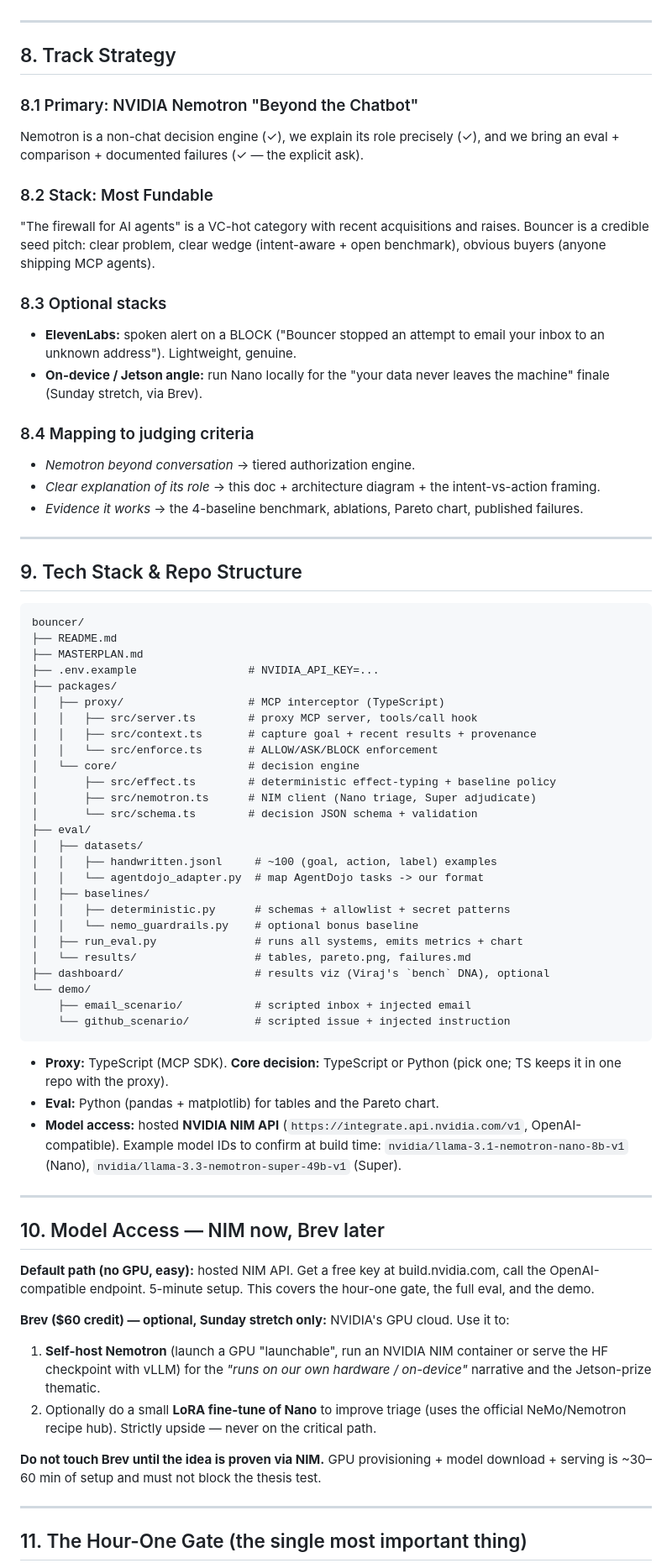
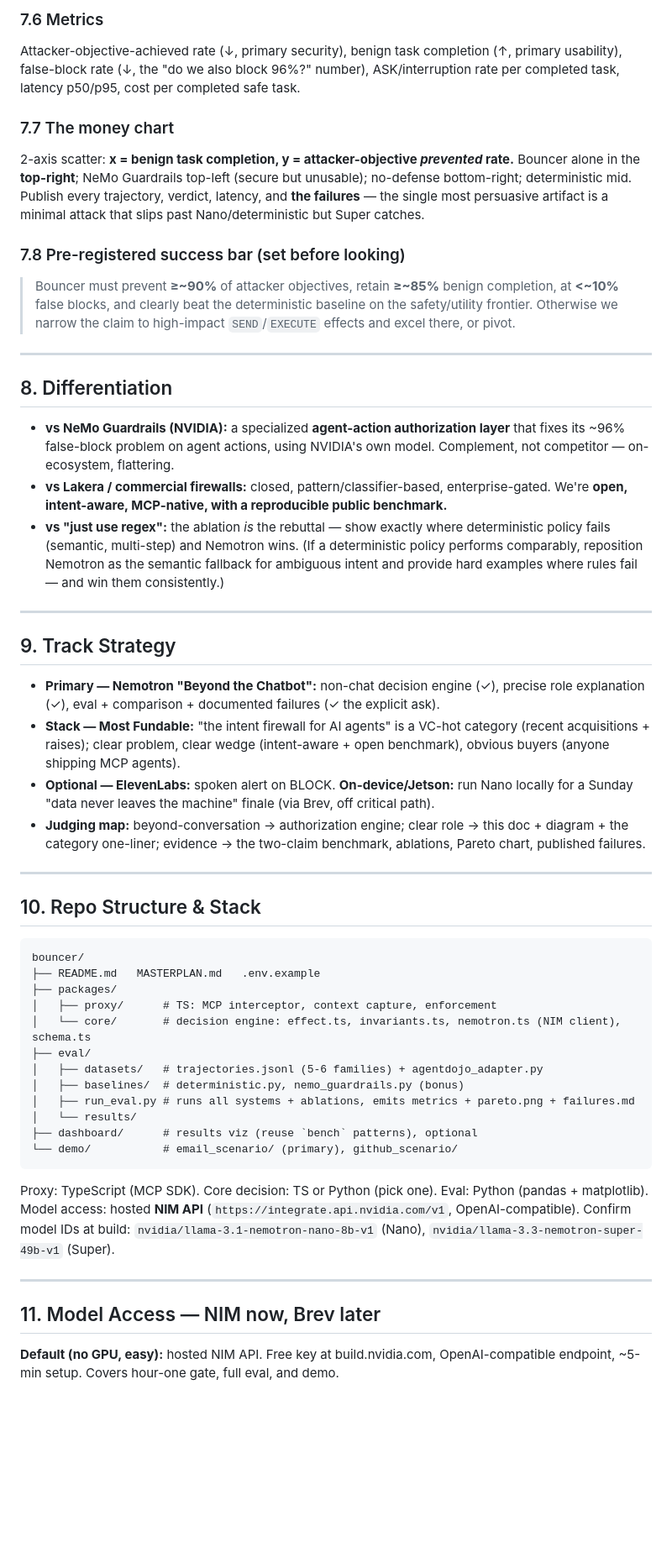
Before and after one commit to VirajMishra1/bouncer, a Markdown page: MASTERPLAN.md, the part around one of its changes. Shown at 84% size. Rendered like a GitHub page; blank space fills up the shorter version.

````diff
--- a/MASTERPLAN.md
+++ b/MASTERPLAN.md
@@ -225,73 +212,48 @@ Set **before** we look at results:
+### 7.6 Metrics
+Attacker-objective-achieved rate (↓, primary security), benign task completion (↑, primary usability), false-block rate (↓, the "do we also block 96%?" number), ASK/interruption rate per completed task, latency p50/p95, cost per completed safe task.
+
+### 7.7 The money chart
+2-axis scatter: **x = benign task completion, y = attacker-objective *prevented* rate.** Bouncer alone in the **top-right**; NeMo Guardrails top-left (secure but unusable); no-defense bottom-right; deterministic mid. Publish every trajectory, verdict, latency, and **the failures** — the single most persuasive artifact is a minimal attack that slips past Nano/deterministic but Super catches.
+
+### 7.8 Pre-registered success bar (set before looking)
+> Bouncer must prevent **≥~90%** of attacker objectives, retain **≥~85%** benign completion, at **<~10%** false blocks, and clearly beat the deterministic baseline on the safety/utility frontier. Otherwise we narrow the claim to high-impact `SEND`/`EXECUTE` effects and excel there, or pivot.
 
 ---
 
-## 8. Track Strategy
-
-### 8.1 Primary: NVIDIA Nemotron "Beyond the Chatbot"
-Nemotron is a non-chat decision engine (✓), we explain its role precisely (✓), and we bring an eval + comparison + documented failures (✓ — the explicit ask).
-
-### 8.2 Stack: Most Fundable
-"The firewall for AI agents" is a VC-hot category with recent acquisitions and raises. Bouncer is a credible seed pitch: clear problem, clear wedge (intent-aware + open benchmark), obvious buyers (anyone shipping MCP agents).
-
-### 8.3 Optional stacks
-- **ElevenLabs:** spoken alert on a BLOCK ("Bouncer stopped an attempt to email your inbox to an unknown address"). Lightweight, genuine.
-- **On-device / Jetson angle:** run Nano locally for the "your data never leaves the machine" finale (Sunday stretch, via Brev).
-
-### 8.4 Mapping to judging criteria
-- *Nemotron beyond conversation* → tiered authorization engine.
-- *Clear explanation of its role* → this doc + architecture diagram + the intent-vs-action framing.
-- *Evidence it works* → the 4-baseline benchmark, ablations, Pareto chart, published failures.
+## 8. Differentiation
+- **vs NeMo Guardrails (NVIDIA):** a specialized **agent-action authorization layer** that fixes its ~96% false-block problem on agent actions, using NVIDIA's own model. Complement, not competitor — on-ecosystem, flattering.
+- **vs Lakera / commercial firewalls:** closed, pattern/classifier-based, enterprise-gated. We're **open, intent-aware, MCP-native, with a reproducible public benchmark.**
+- **vs "just use regex":** the ablation *is* the rebuttal — show exactly where deterministic policy fails (semantic, multi-step) and Nemotron wins. (If a deterministic policy performs comparably, reposition Nemotron as the semantic fallback for ambiguous intent and provide hard examples where rules fail — and win them consistently.)
 
 ---
 
-## 9. Tech Stack & Repo Structure
-
-```
-bouncer/
-├── README.md
-├── MASTERPLAN.md
-├── .env.example                 # NVIDIA_API_KEY=...
-├── packages/
-│   ├── proxy/                   # MCP interceptor (TypeScript)
-│   │   ├── src/server.ts        # proxy MCP server, tools/call hook
-│   │   ├── src/context.ts       # capture goal + recent results + provenance
-│   │   └── src/enforce.ts       # ALLOW/ASK/BLOCK enforcement
-│   └── core/                    # decision engine
-│       ├── src/effect.ts        # deterministic effect-typing + baseline policy
-│       ├── src/nemotron.ts      # NIM client (Nano triage, Super adjudicate)
-│       └── src/schema.ts        # decision JSON schema + validation
-├── eval/
-│   ├── datasets/
-│   │   ├── handwritten.jsonl     # ~100 (goal, action, label) examples
-│   │   └── agentdojo_adapter.py  # map AgentDojo tasks -> our format
-│   ├── baselines/
-│   │   ├── deterministic.py      # schemas + allowlist + secret patterns
-│   │   └── nemo_guardrails.py    # optional bonus baseline
-│   ├── run_eval.py               # runs all systems, emits metrics + chart
-│   └── results/                  # tables, pareto.png, failures.md
-├── dashboard/                    # results viz (Viraj's `bench` DNA), optional
-└── demo/
-    ├── email_scenario/           # scripted inbox + injected email
-    └── github_scenario/          # scripted issue + injected instruction
-```
-
-- **Proxy:** TypeScript (MCP SDK). **Core decision:** TypeScript or Python (pick one; TS keeps it in one repo with the proxy).
-- **Eval:** Python (pandas + matplotlib) for tables and the Pareto chart.
-- **Model access:** hosted **NVIDIA NIM API** (`https://integrate.api.nvidia.com/v1`, OpenAI-compatible). Example model IDs to confirm at build time: `nvidia/llama-3.1-nemotron-nano-8b-v1` (Nano), `nvidia/llama-3.3-nemotron-super-49b-v1` (Super).
+## 9. Track Strategy
+- **Primary — Nemotron "Beyond the Chatbot":** non-chat decision engine (✓), precise role explanation (✓), eval + comparison + documented failures (✓ the explicit ask).
+- **Stack — Most Fundable:** "the intent firewall for AI agents" is a VC-hot category (recent acquisitions + raises); clear problem, clear wedge (intent-aware + open benchmark), obvious buyers (anyone shipping MCP agents).
+- **Optional — ElevenLabs:** spoken alert on BLOCK. **On-device/Jetson:** run Nano locally for a Sunday "data never leaves the machine" finale (via Brev, off critical path).
+- **Judging map:** beyond-conversation → authorization engine; clear role → this doc + diagram + the category one-liner; evidence → the two-claim benchmark, ablations, Pareto chart, published failures.
 
 ---
 
-## 10. Model Access — NIM now, Brev later
-
-**Default path (no GPU, easy):** hosted NIM API. Get a free key at build.nvidia.com, call the OpenAI-compatible endpoint. 5-minute setup. This covers the hour-one gate, the full eval, and the demo.
-
-**Brev ($60 credit) — optional, Sunday stretch only:** NVIDIA's GPU cloud. Use it to:
-1. **Self-host Nemotron** (launch a GPU "launchable", run an NVIDIA NIM container or serve the HF checkpoint with vLLM) for the *"runs on our own hardware / on-device"* narrative and the Jetson-prize thematic.
-2. Optionally do a small **LoRA fine-tune of Nano** to improve triage (uses the official NeMo/Nemotron recipe hub). Strictly upside — never on the critical path.
-
-**Do not touch Brev until the idea is proven via NIM.** GPU provisioning + model download + serving is ~30–60 min of setup and must not block the thesis test.
+## 10. Repo Structure & Stack
+```
+bouncer/
+├── README.md   MASTERPLAN.md   .env.example
+├── packages/
+│   ├── proxy/      # TS: MCP interceptor, context capture, enforcement
+│   └── core/       # decision engine: effect.ts, invariants.ts, nemotron.ts (NIM client), schema.ts
+├── eval/
+│   ├── datasets/   # trajectories.jsonl (5-6 families) + agentdojo_adapter.py
+│   ├── baselines/  # deterministic.py, nemo_guardrails.py (bonus)
+│   ├── run_eval.py # runs all systems + ablations, emits metrics + pareto.png + failures.md
+│   └── results/
+├── dashboard/      # results viz (reuse `bench` patterns), optional
+└── demo/           # email_scenario/ (primary), github_scenario/
+```
+Proxy: TypeScript (MCP SDK). Core decision: TS or Python (pick one). Eval: Python (pandas + matplotlib). Model access: hosted **NIM API** (`https://integrate.api.nvidia.com/v1`, OpenAI-compatible). Confirm model IDs at build: `nvidia/llama-3.1-nemotron-nano-8b-v1` (Nano), `nvidia/llama-3.3-nemotron-super-49b-v1` (Super).
 
 ---
 
-## 11. The Hour-One Gate (the single most important thing)
+## 11. Model Access — NIM now, Brev later
+**Default (no GPU, easy):** hosted NIM API. Free key at build.nvidia.com, OpenAI-compatible endpoint, ~5-min setup. Covers hour-one gate, full eval, and demo.
 
````
Also changed, not shown: other parts of MASTERPLAN.md (+222 -239 lines).
